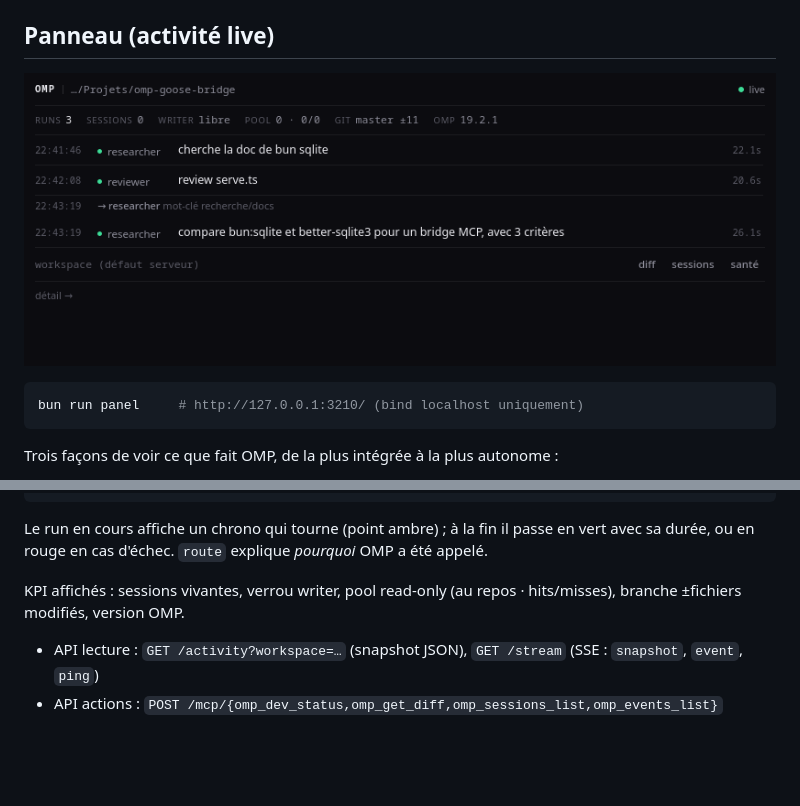
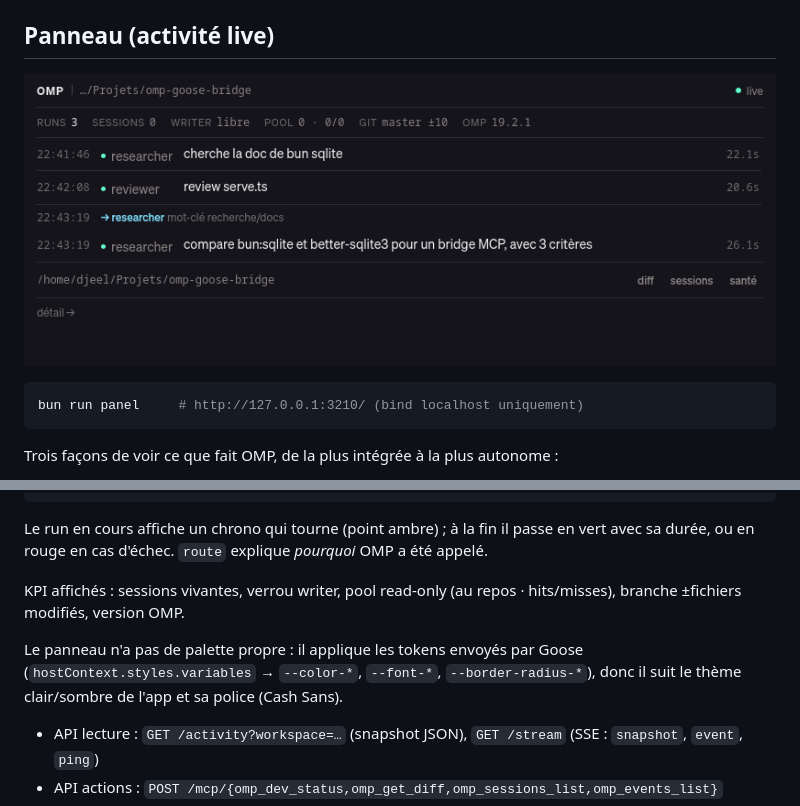
Before and after one commit to djeel/omp-goose-bridge, a Markdown page: README.md, 2 parts joined by grey strips. Rendered like a GitHub page; pictures changed too: docs/panel-live.png; blank space fills up the shorter version.

```diff
--- a/README.md
+++ b/README.md
@@ -97,6 +97,10 @@ avec sa durée, ou en rouge en cas d'échec. `route` explique *pourquoi* OMP a
 
 KPI affichés : sessions vivantes, verrou writer, pool read-only (au repos · hits/misses), branche ±fichiers modifiés, version OMP.
 
+Le panneau n'a pas de palette propre : il applique les tokens envoyés par Goose
+(`hostContext.styles.variables` → `--color-*`, `--font-*`, `--border-radius-*`),
+donc il suit le thème clair/sombre de l'app et sa police (Cash Sans).
+
 - API lecture : `GET /activity?workspace=…` (snapshot JSON), `GET /stream` (SSE : `snapshot`, `event`, `ping`)
 - API actions : `POST /mcp/{omp_dev_status,omp_get_diff,omp_sessions_list,omp_events_list}`
 - Le panneau est amorcé côté serveur (snapshot SSR) puis suit le flux SSE : il est déjà rempli au premier rendu.
```
Also changed, not shown: CHANGELOG.md (+9 -0 lines), 4 other files.
